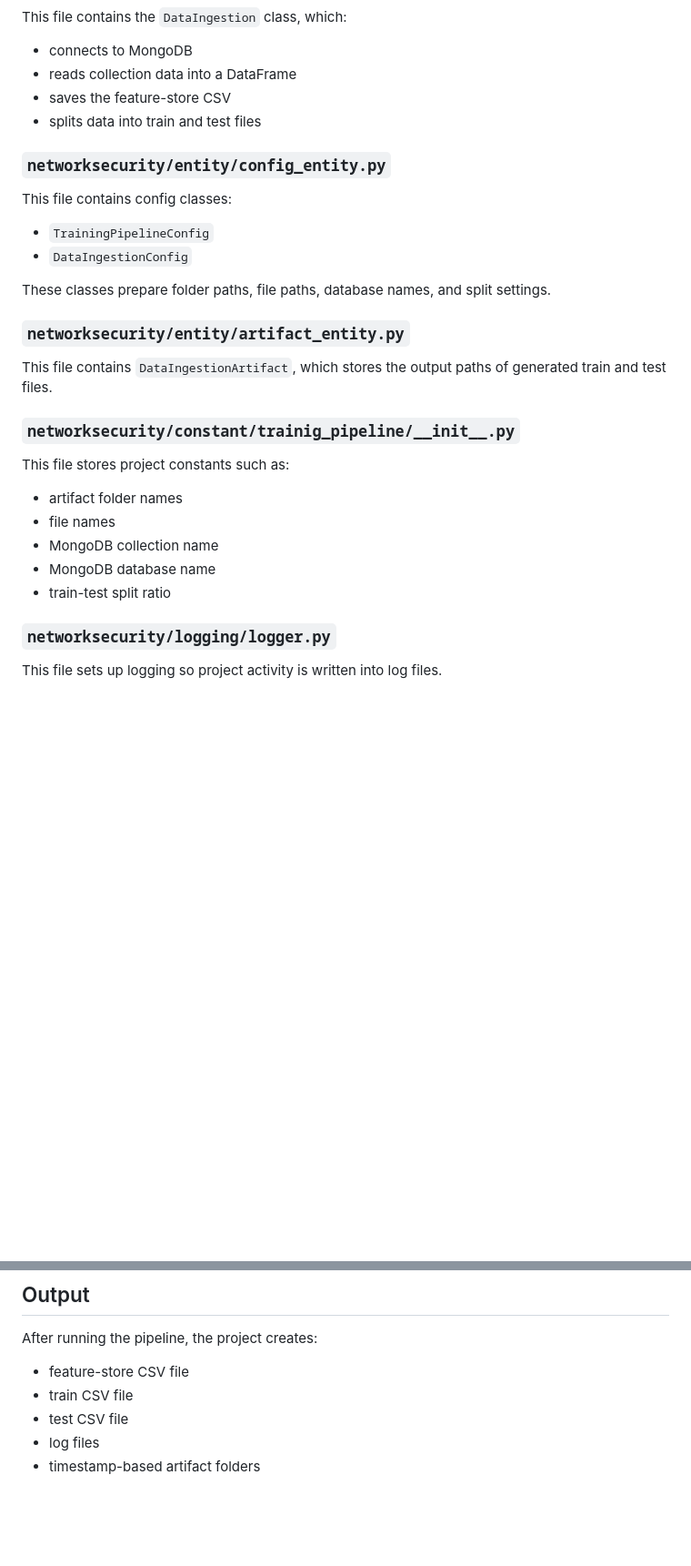
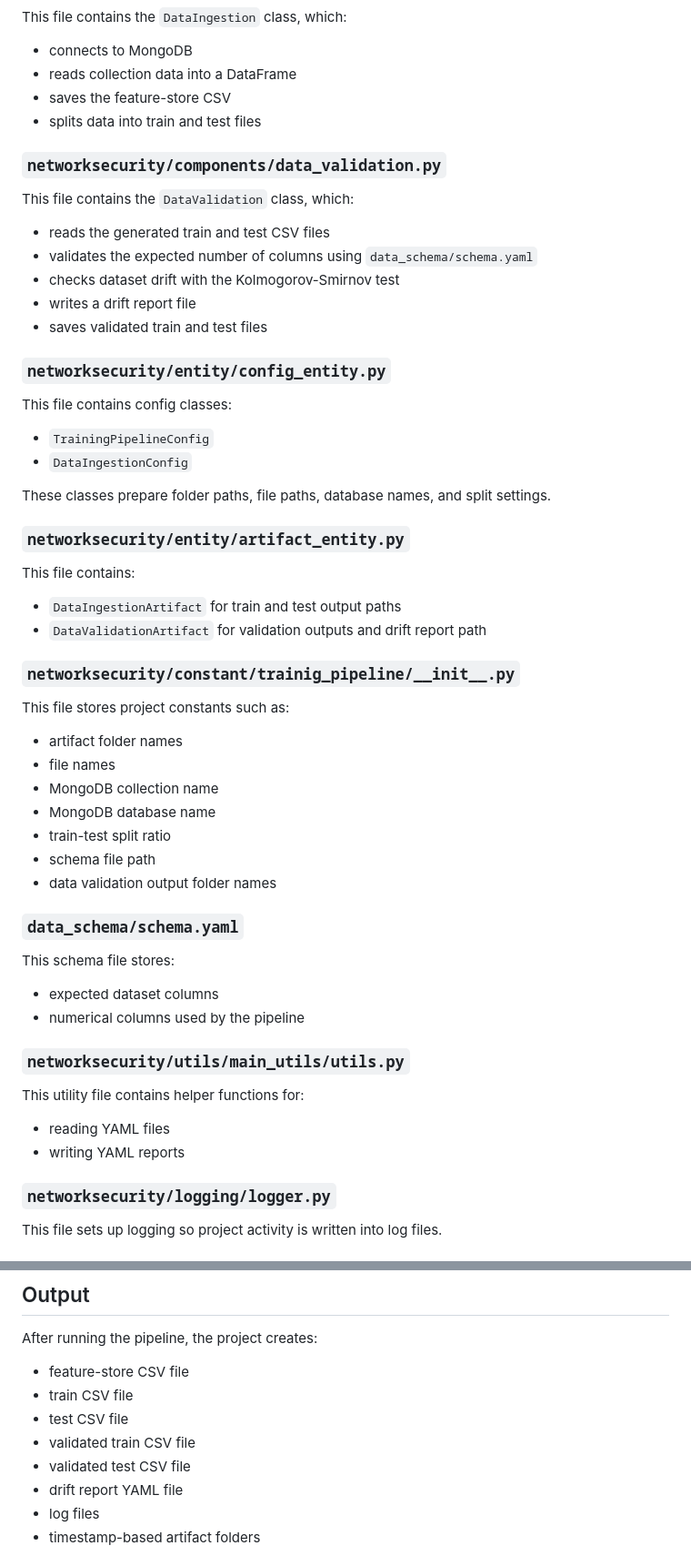
Before and after one commit to justmeaprogrammer/netWork_seCurity, a Markdown page: README.md, 2 parts joined by grey strips. Shown at 91% size. GitHub-like rendering; blank space fills up the shorter version.

```diff
--- a/README.md
+++ b/README.md
@@ -114,6 +128,16 @@ This file contains the `DataIngestion` class, which:
 - saves the feature-store CSV
 - splits data into train and test files
 
+### `networksecurity/components/data_validation.py`
+
+This file contains the `DataValidation` class, which:
+
+- reads the generated train and test CSV files
+- validates the expected number of columns using `data_schema/schema.yaml`
+- checks dataset drift with the Kolmogorov-Smirnov test
+- writes a drift report file
+- saves validated train and test files
+
 ### `networksecurity/entity/config_entity.py`
 
 This file contains config classes:
@@ -125,7 +149,10 @@ These classes prepare folder paths, file paths, database names, and split settin
 
 ### `networksecurity/entity/artifact_entity.py`
 
-This file contains `DataIngestionArtifact`, which stores the output paths of generated train and test files.
+This file contains:
+
+- `DataIngestionArtifact` for train and test output paths
+- `DataValidationArtifact` for validation outputs and drift report path
 
 ### `networksecurity/constant/trainig_pipeline/__init__.py`
 
@@ -136,6 +163,22 @@ This file stores project constants such as:
 - MongoDB collection name
 - MongoDB database name
 - train-test split ratio
+- schema file path
+- data validation output folder names
+
+### `data_schema/schema.yaml`
+
+This schema file stores:
+
+- expected dataset columns
+- numerical columns used by the pipeline
+
+### `networksecurity/utils/main_utils/utils.py`
+
+This utility file contains helper functions for:
+
+- reading YAML files
+- writing YAML reports
 
 ### `networksecurity/logging/logger.py`
 
@@ -198,6 +241,9 @@ After running the pipeline, the project creates:
 - feature-store CSV file
 - train CSV file
 - test CSV file
+- validated train CSV file
+- validated test CSV file
+- drift report YAML file
 - log files
 - timestamp-based artifact folders
 
```
Also changed, not shown: other parts of README.md (+31 -5 lines).
